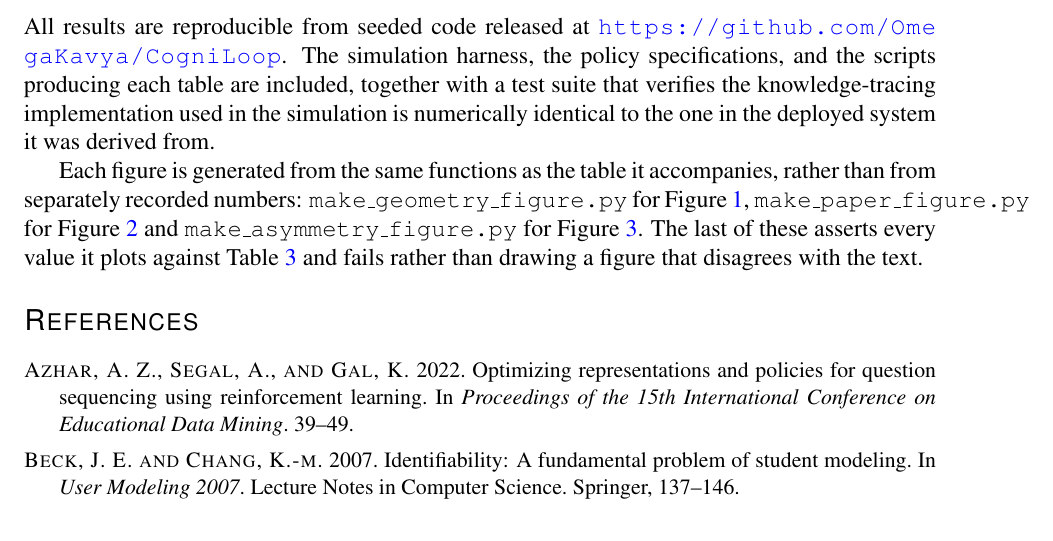
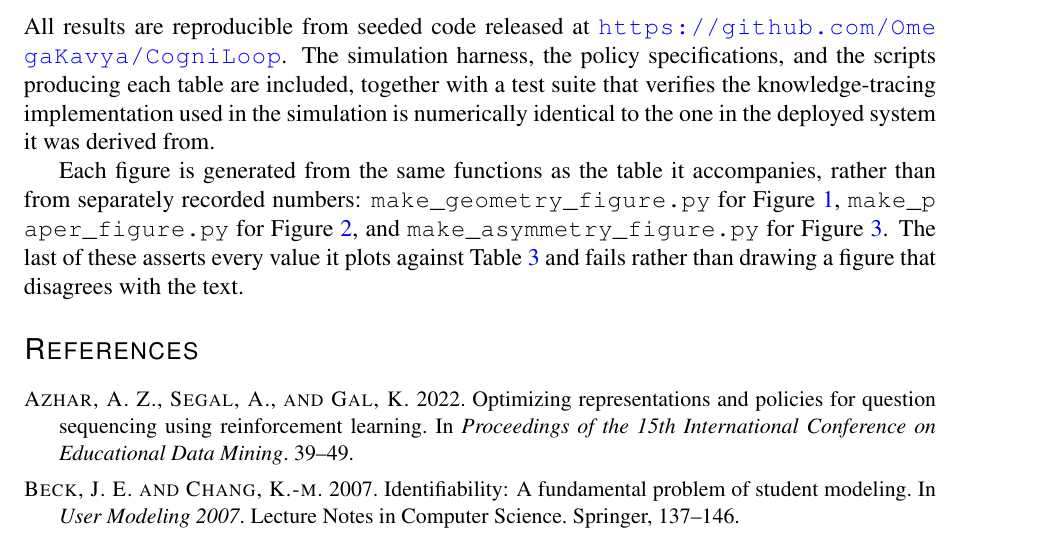
Before and after one commit to OmegaKavya/CogniLoop, a LaTeX document (paper/Estimator_Confound_JEDM.tex): part of page 11 of 12, cut so that both start at the same text. Compiled offline with pdfLaTeX.

Commit message:
format path references in reproducibility section and recompile pdf

```diff
--- a/paper/Estimator_Confound_JEDM.tex
+++ b/paper/Estimator_Confound_JEDM.tex
@@ -289,7 +289,7 @@ None of these require abandoning simulation. They require measuring the learner
 
 All results are reproducible from seeded code released at \url{https://github.com/OmegaKavya/CogniLoop}. The simulation harness, the policy specifications, and the scripts producing each table are included, together with a test suite that verifies the knowledge-tracing implementation used in the simulation is numerically identical to the one in the deployed system it was derived from.
 
-Each figure is generated from the same functions as the table it accompanies, rather than from separately recorded numbers: \texttt{make\_geometry\_figure.py} for Figure~\ref{fig:geometry}, \texttt{make\_paper\_figure.py} for Figure~\ref{fig:inflation} and \texttt{make\_asymmetry\_figure.py} for Figure~\ref{fig:asymmetry}. The last of these asserts every value it plots against Table~\ref{tab:asymmetry} and fails rather than drawing a figure that disagrees with the text.
+Each figure is generated from the same functions as the table it accompanies, rather than from separately recorded numbers: \path{make_geometry_figure.py} for Figure~\ref{fig:geometry}, \path{make_paper_figure.py} for Figure~\ref{fig:inflation}, and \path{make_asymmetry_figure.py} for Figure~\ref{fig:asymmetry}. The last of these asserts every value it plots against Table~\ref{tab:asymmetry} and fails rather than drawing a figure that disagrees with the text.
 
 \bibliographystyle{acmtrans}
 \bibliography{estimator_confound}
```
Also changed, not shown: paper/Estimator_Confound_JEDM.pdf, paper/figures/estimator_inflation.pdf, paper/figures/estimator_inflation.png, paper/figures/misrouting_asymmetry.pdf, paper/figures/misrouting_asymmetry.png, paper/figures/tier_geometry.pdf, paper/figures/tier_geometry.png.
